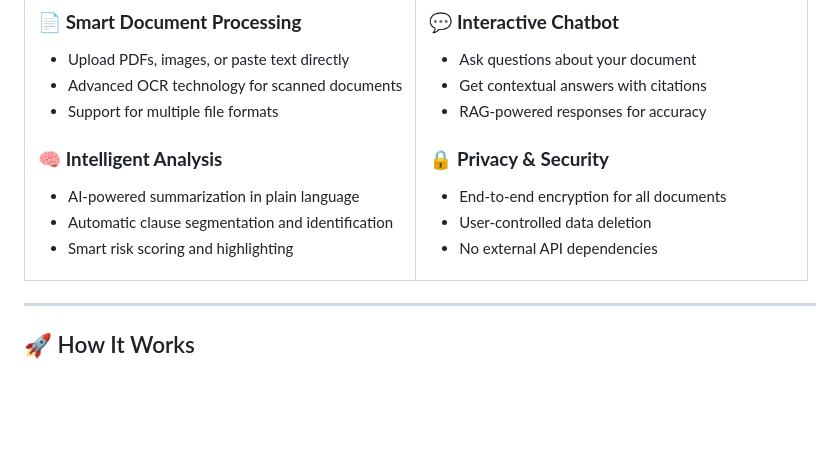
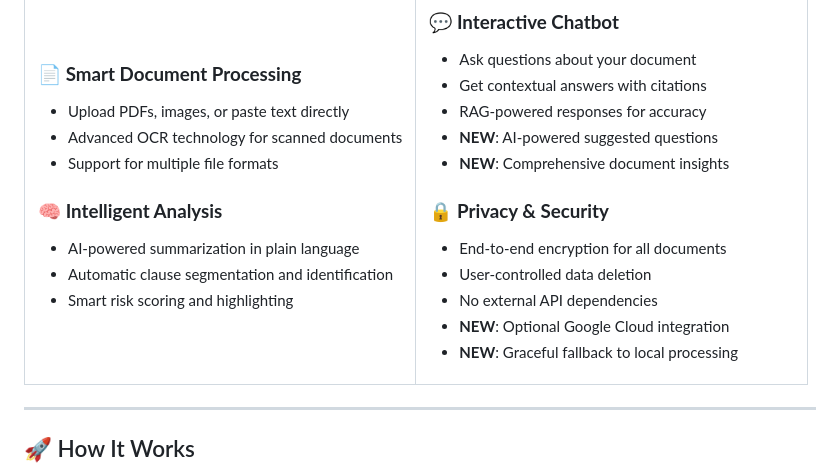
Before and after one commit to Athul-S-369/Legal-Doc-Demystifier, a Markdown page: README.md, the part around one of its changes. Rendered like a GitHub page; blank space fills up the shorter version.

```diff
--- a/README.md
+++ b/README.md
@@ -54,11 +75,15 @@ Ever felt overwhelmed by dense legal jargon? Our AI-powered web application tran
 - Ask questions about your document
 - Get contextual answers with citations
 - RAG-powered responses for accuracy
+- **NEW**: AI-powered suggested questions
+- **NEW**: Comprehensive document insights
 
 ### 🔒 **Privacy & Security**
 - End-to-end encryption for all documents
 - User-controlled data deletion
 - No external API dependencies
+- **NEW**: Optional Google Cloud integration
+- **NEW**: Graceful fallback to local processing
 
 </td>
 </tr>
```
Also changed, not shown: other parts of README.md (+78 -0 lines).
